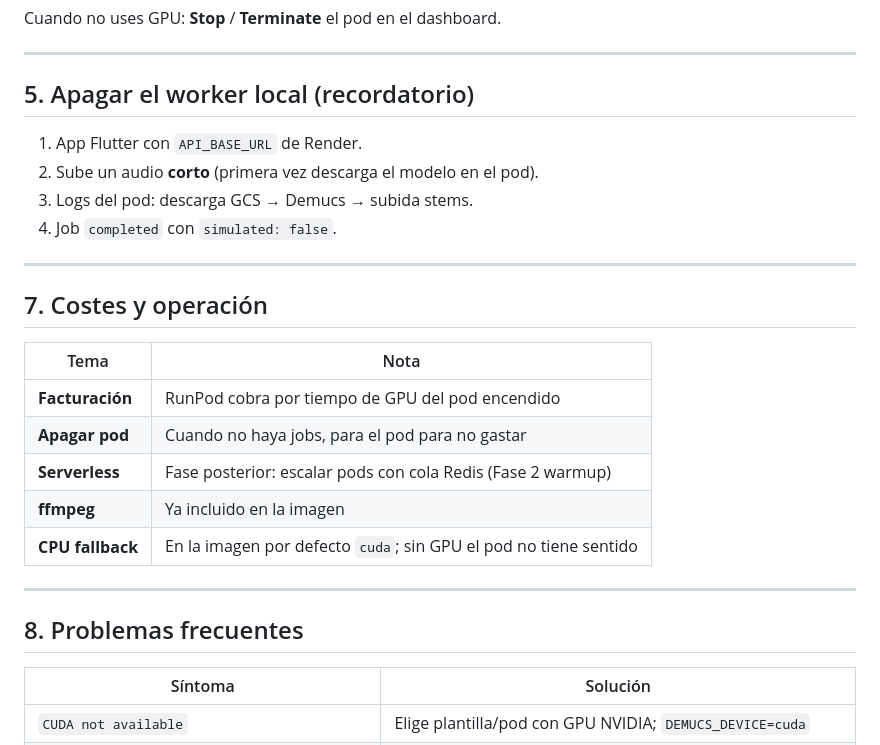
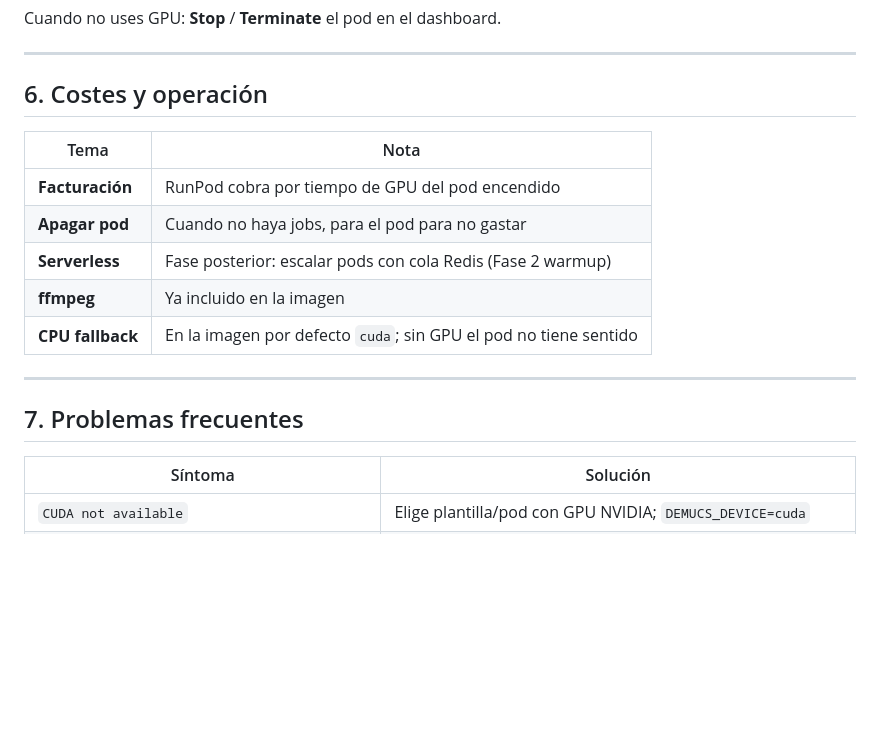
Before and after one commit to arielp79/melodai_app, a Markdown page: docs/RUNPOD_WORKER.md, the part around the change. Drawn GitHub-style; blank space fills up the shorter version.

Commit message:
Corregir numeracion en RUNPOD_WORKER.md
Co-authored-by: Cursor <cursoragent@cursor.com>

```diff
--- a/docs/RUNPOD_WORKER.md
+++ b/docs/RUNPOD_WORKER.md
@@ -164,16 +164,7 @@ Cuando no uses GPU: **Stop** / **Terminate** el pod en el dashboard.
 
 ---
 
-## 5. Apagar el worker local (recordatorio)
-
-1. App Flutter con `API_BASE_URL` de Render.
-2. Sube un audio **corto** (primera vez descarga el modelo en el pod).
-3. Logs del pod: descarga GCS → Demucs → subida stems.
-4. Job `completed` con `simulated: false`.
-
----
-
-## 7. Costes y operación
+## 6. Costes y operación
 
 | Tema | Nota |
 |------|------|
@@ -185,7 +176,7 @@ Cuando no uses GPU: **Stop** / **Terminate** el pod en el dashboard.
 
 ---
 
-## 8. Problemas frecuentes
+## 7. Problemas frecuentes
 
 | Síntoma | Solución |
 |---------|----------|
```
